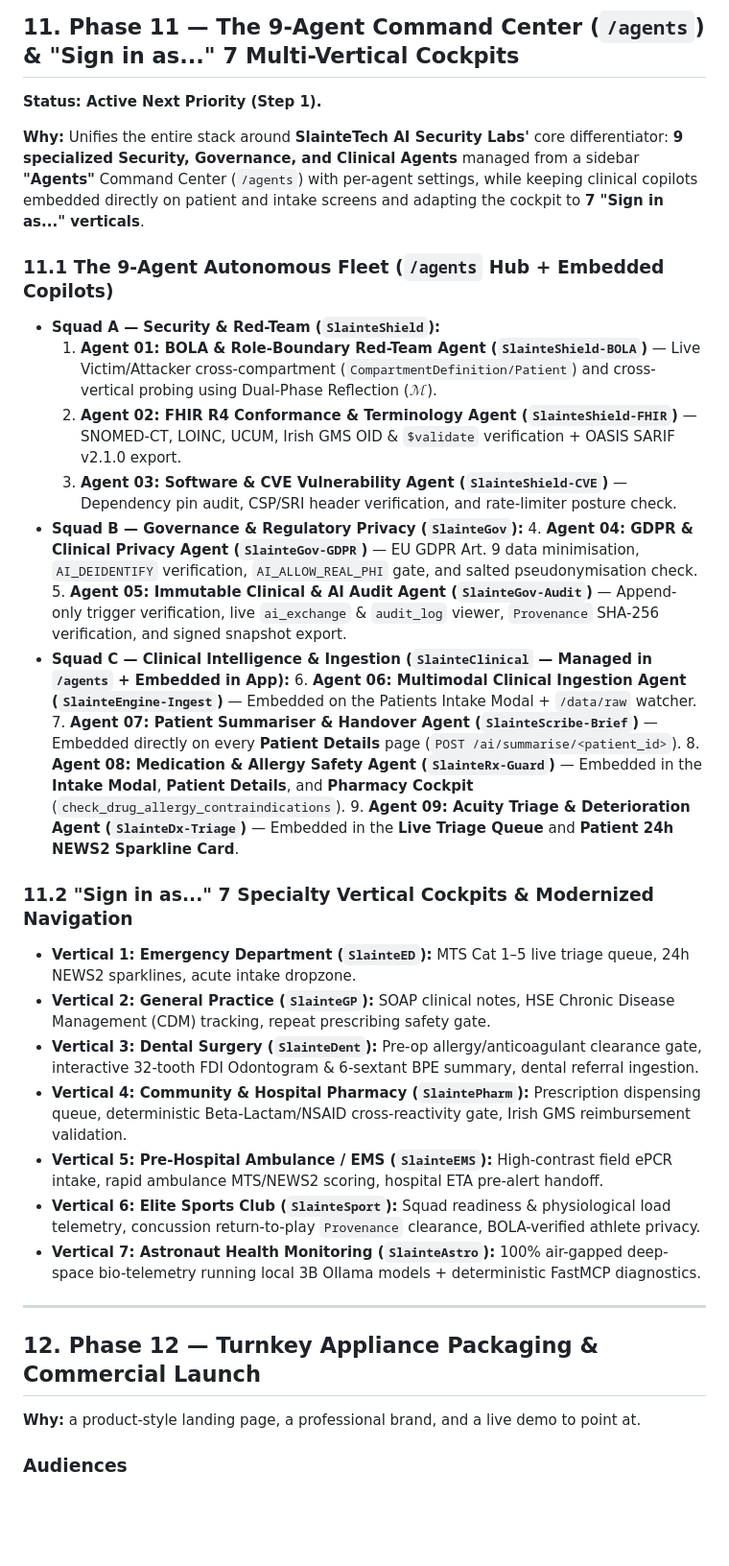
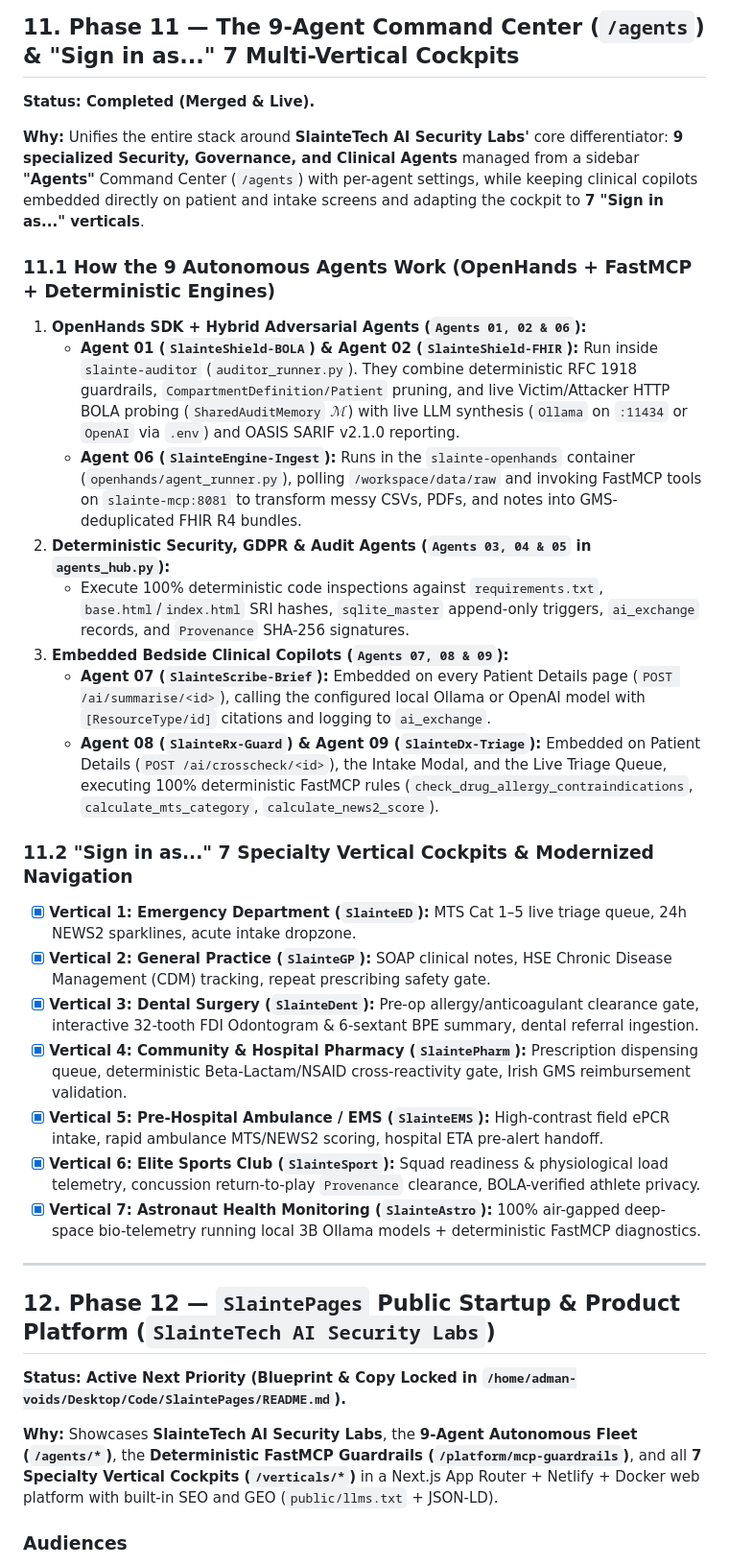
Before and after one commit to daveymason/SlainteEngine, a Markdown page: frontend/docs/PROJECT-PLAN.md, the part around one of its changes. Shown at 96% size. Drawn GitHub-style; blank space fills up the shorter version.

Commit message:
docs: mark Phase 11 & Phase 9 Lite completed in PROJECT-PLAN.md and document 9-Agent execution architecture

```diff
--- a/frontend/docs/PROJECT-PLAN.md
+++ b/frontend/docs/PROJECT-PLAN.md
@@ -540,39 +539,36 @@ the LLM strictly as a conversational orchestrator while delegating all clinical
 
 ## 11. Phase 11 — The 9-Agent Command Center (`/agents`) & "Sign in as..." 7 Multi-Vertical Cockpits
 
-**Status: Active Next Priority (Step 1).**
+**Status: Completed (Merged & Live).**
 
 **Why:** Unifies the entire stack around **SlainteTech AI Security Labs'** core differentiator: **9 specialized Security, Governance, and Clinical Agents** managed from a sidebar **"Agents"** Command Center (`/agents`) with per-agent settings, while keeping clinical copilots embedded directly on patient and intake screens and adapting the cockpit to **7 "Sign in as..." verticals**.
 
-### 11.1 The 9-Agent Autonomous Fleet (`/agents` Hub + Embedded Copilots)
-- **Squad A — Security & Red-Team (`SlainteShield`):**
-  1. **Agent 01: BOLA & Role-Boundary Red-Team Agent (`SlainteShield-BOLA`)** — Live Victim/Attacker cross-compartment (`CompartmentDefinition/Patient`) and cross-vertical probing using Dual-Phase Reflection ($\mathcal{M}$).
-  2. **Agent 02: FHIR R4 Conformance & Terminology Agent (`SlainteShield-FHIR`)** — SNOMED-CT, LOINC, UCUM, Irish GMS OID & `$validate` verification + OASIS SARIF v2.1.0 export.
-  3. **Agent 03: Software & CVE Vulnerability Agent (`SlainteShield-CVE`)** — Dependency pin audit, CSP/SRI header verification, and rate-limiter posture check.
-- **Squad B — Governance & Regulatory Privacy (`SlainteGov`):**
-  4. **Agent 04: GDPR & Clinical Privacy Agent (`SlainteGov-GDPR`)** — EU GDPR Art. 9 data minimisation, `AI_DEIDENTIFY` verification, `AI_ALLOW_REAL_PHI` gate, and salted pseudonymisation check.
-  5. **Agent 05: Immutable Clinical & AI Audit Agent (`SlainteGov-Audit`)** — Append-only trigger verification, live `ai_exchange` & `audit_log` viewer, `Provenance` SHA-256 verification, and signed snapshot export.
-- **Squad C — Clinical Intelligence & Ingestion (`SlainteClinical` — Managed in `/agents` + Embedded in App):**
-  6. **Agent 06: Multimodal Clinical Ingestion Agent (`SlainteEngine-Ingest`)** — Embedded on the Patients Intake Modal + `/data/raw` watcher.
-  7. **Agent 07: Patient Summariser & Handover Agent (`SlainteScribe-Brief`)** — Embedded directly on every **Patient Details** page (`POST /ai/summarise/<patient_id>`).
-  8. **Agent 08: Medication & Allergy Safety Agent (`SlainteRx-Guard`)** — Embedded in the **Intake Modal**, **Patient Details**, and **Pharmacy Cockpit** (`check_drug_allergy_contraindications`).
-  9. **Agent 09: Acuity Triage & Deterioration Agent (`SlainteDx-Triage`)** — Embedded in the **Live Triage Queue** and **Patient 24h NEWS2 Sparkline Card**.
+### 11.1 How the 9 Autonomous Agents Work (OpenHands + FastMCP + Deterministic Engines)
+1. **OpenHands SDK + Hybrid Adversarial Agents (`Agents 01, 02 & 06`):**
+   - **Agent 01 (`SlainteShield-BOLA`) & Agent 02 (`SlainteShield-FHIR`):** Run inside `slainte-auditor` (`auditor_runner.py`). They combine deterministic RFC 1918 guardrails, `CompartmentDefinition/Patient` pruning, and live Victim/Attacker HTTP BOLA probing (`SharedAuditMemory` $\mathcal{M}$) with live LLM synthesis (`Ollama` on `:11434` or `OpenAI` via `.env`) and OASIS SARIF v2.1.0 reporting.
+   - **Agent 06 (`SlainteEngine-Ingest`):** Runs in the `slainte-openhands` container (`openhands/agent_runner.py`), polling `/workspace/data/raw` and invoking FastMCP tools on `slainte-mcp:8081` to transform messy CSVs, PDFs, and notes into GMS-deduplicated FHIR R4 bundles.
+2. **Deterministic Security, GDPR & Audit Agents (`Agents 03, 04 & 05` in `agents_hub.py`):**
+   - Execute 100% deterministic code inspections against `requirements.txt`, `base.html`/`index.html` SRI hashes, `sqlite_master` append-only triggers, `ai_exchange` records, and `Provenance` SHA-256 signatures.
+3. **Embedded Bedside Clinical Copilots (`Agents 07, 08 & 09`):**
+   - **Agent 07 (`SlainteScribe-Brief`):** Embedded on every Patient Details page (`POST /ai/summarise/<id>`), calling the configured local Ollama or OpenAI model with `[ResourceType/id]` citations and logging to `ai_exchange`.
+   - **Agent 08 (`SlainteRx-Guard`) & Agent 09 (`SlainteDx-Triage`):** Embedded on Patient Details (`POST /ai/crosscheck/<id>`), the Intake Modal, and the Live Triage Queue, executing 100% deterministic FastMCP rules (`check_drug_allergy_contraindications`, `calculate_mts_category`, `calculate_news2_score`).
 
 ### 11.2 "Sign in as..." 7 Specialty Vertical Cockpits & Modernized Navigation
-- **Vertical 1: Emergency Department (`SlainteED`):** MTS Cat 1–5 live triage queue, 24h NEWS2 sparklines, acute intake dropzone.
-- **Vertical 2: General Practice (`SlainteGP`):** SOAP clinical notes, HSE Chronic Disease Management (CDM) tracking, repeat prescribing safety gate.
-- **Vertical 3: Dental Surgery (`SlainteDent`):** Pre-op allergy/anticoagulant clearance gate, interactive 32-tooth FDI Odontogram & 6-sextant BPE summary, dental referral ingestion.
-- **Vertical 4: Community & Hospital Pharmacy (`SlaintePharm`):** Prescription dispensing queue, deterministic Beta-Lactam/NSAID cross-reactivity gate, Irish GMS reimbursement validation.
-- **Vertical 5: Pre-Hospital Ambulance / EMS (`SlainteEMS`):** High-contrast field ePCR intake, rapid ambulance MTS/NEWS2 scoring, hospital ETA pre-alert handoff.
-- **Vertical 6: Elite Sports Club (`SlainteSport`):** Squad readiness & physiological load telemetry, concussion return-to-play `Provenance` clearance, BOLA-verified athlete privacy.
-- **Vertical 7: Astronaut Health Monitoring (`SlainteAstro`):** 100% air-gapped deep-space bio-telemetry running local 3B Ollama models + deterministic FastMCP diagnostics.
+- [x] **Vertical 1: Emergency Department (`SlainteED`):** MTS Cat 1–5 live triage queue, 24h NEWS2 sparklines, acute intake dropzone.
+- [x] **Vertical 2: General Practice (`SlainteGP`):** SOAP clinical notes, HSE Chronic Disease Management (CDM) tracking, repeat prescribing safety gate.
+- [x] **Vertical 3: Dental Surgery (`SlainteDent`):** Pre-op allergy/anticoagulant clearance gate, interactive 32-tooth FDI Odontogram & 6-sextant BPE summary, dental referral ingestion.
+- [x] **Vertical 4: Community & Hospital Pharmacy (`SlaintePharm`):** Prescription dispensing queue, deterministic Beta-Lactam/NSAID cross-reactivity gate, Irish GMS reimbursement validation.
+- [x] **Vertical 5: Pre-Hospital Ambulance / EMS (`SlainteEMS`):** High-contrast field ePCR intake, rapid ambulance MTS/NEWS2 scoring, hospital ETA pre-alert handoff.
+- [x] **Vertical 6: Elite Sports Club (`SlainteSport`):** Squad readiness & physiological load telemetry, concussion return-to-play `Provenance` clearance, BOLA-verified athlete privacy.
+- [x] **Vertical 7: Astronaut Health Monitoring (`SlainteAstro`):** 100% air-gapped deep-space bio-telemetry running local 3B Ollama models + deterministic FastMCP diagnostics.
 
 ---
 
-## 12. Phase 12 — Turnkey Appliance Packaging & Commercial Launch
+## 12. Phase 12 — `SlaintePages` Public Startup & Product Platform (`SlainteTech AI Security Labs`)
 
-**Why:** a product-style landing page, a professional brand, and a live demo to
-point at.
+**Status: Active Next Priority (Blueprint & Copy Locked in `/home/adman-voids/Desktop/Code/SlaintePages/README.md`).**
+
+**Why:** Showcases **SlainteTech AI Security Labs**, the **9-Agent Autonomous Fleet (`/agents/*`)**, the **Deterministic FastMCP Guardrails (`/platform/mcp-guardrails`)**, and all **7 Specialty Vertical Cockpits (`/verticals/*`)** in a Next.js App Router + Netlify + Docker web platform with built-in SEO and GEO (`public/llms.txt` + JSON-LD).
 
 ### Audiences
 
```
Also changed, not shown: other parts of frontend/docs/PROJECT-PLAN.md (+11 -12 lines).
